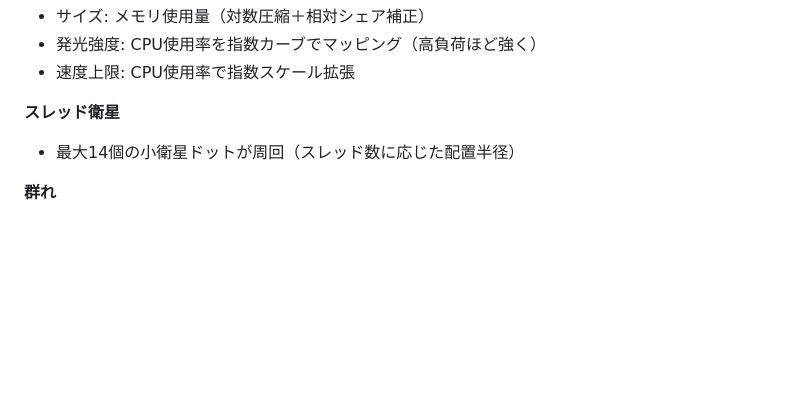
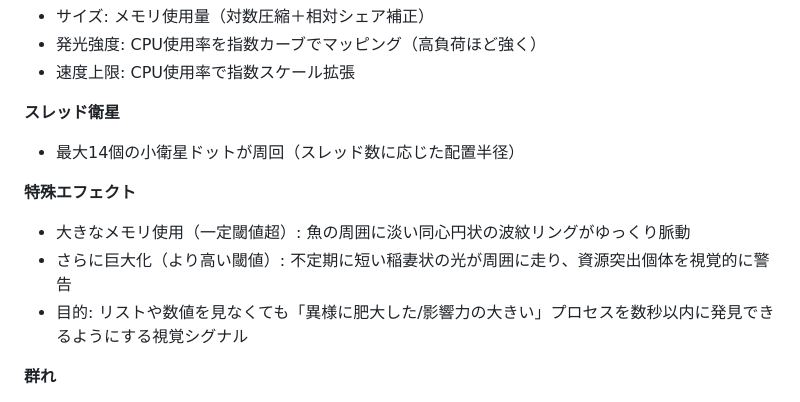
Before and after one commit to mouri-lab/process-aquarium, a Markdown page: README.md, the part around the change. Rendered like a GitHub page; blank space fills up the shorter version.

Commit message:
README.mdを更新し、特殊エフェクトの説明を追加。メモリ使用量に応じた視覚シグナルを導入し、異常プロセスの発見を容易にする機能を強化。

```diff
--- a/README.md
+++ b/README.md
@@ -118,6 +118,11 @@ sudo ./.venv/bin/python3 main.py --source ebpf
 
 **スレッド衛星**
 - 最大14個の小衛星ドットが周回（スレッド数に応じた配置半径）
+
+**特殊エフェクト**
+- 大きなメモリ使用（一定閾値超）: 魚の周囲に淡い同心円状の波紋リングがゆっくり脈動
+- さらに巨大化（より高い閾値）: 不定期に短い稲妻状の光が周囲に走り、資源突出個体を視覚的に警告
+- 目的: リストや数値を見なくても「異様に肥大した/影響力の大きい」プロセスを数秒以内に発見できるようにする視覚シグナル
 
 **群れ**
 - 目的: 関連するプロセス群を視覚的なまとまりとして把握しやすくするクラスタリング
```
